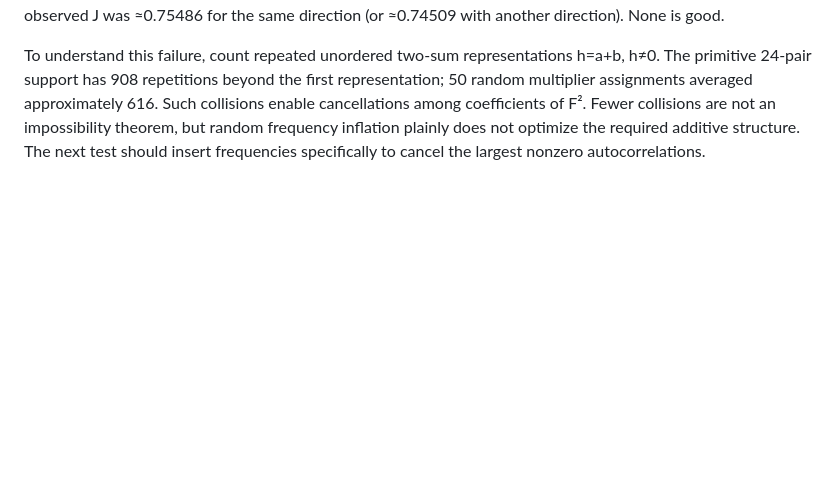
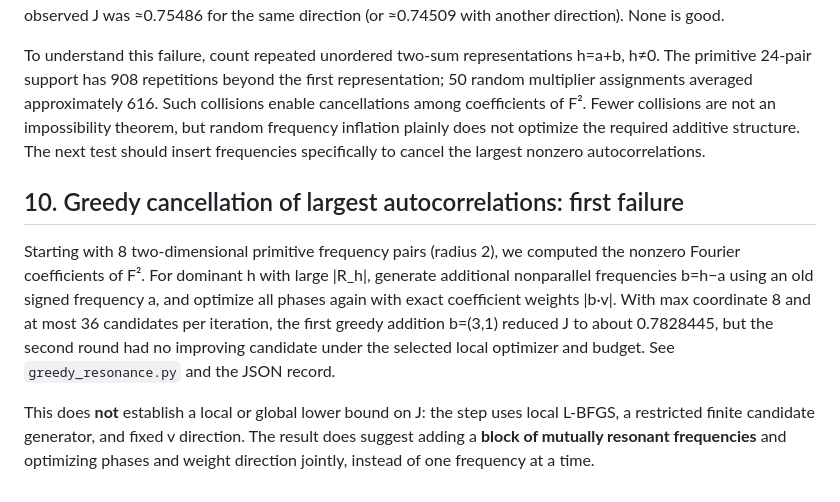
Before and after one commit to evaristebernhard/math, a Markdown page: ultraflat_F/F_ANALYSIS.md, the part around the change. GitHub-like rendering; blank space fills up the shorter version.

Commit message:
research(F): document failure of single-frequency autocorrelation repair

```diff
--- a/ultraflat_F/F_ANALYSIS.md
+++ b/ultraflat_F/F_ANALYSIS.md
@@ -92,3 +92,9 @@ The current larger numerical gaps (sample sup about 1.8–2.0) are far worse tha
 For each radius-4 primitive direction a_j, allow h_j in {1,2,3} and replace a_j by h_j a_j, preserving distinct nonparallel sign-pairs while breaking the primitive-only ceiling. With 100 random multiplier assignments plus all-one and all-two controls (seed 143), the smallest observed quartic objective was J≈0.75077 for **all frequencies doubled**. This is only F(2x), so does not improve intrinsic flatness. In the comparable primitive radius-4 runs, the observed J was ≈0.75486 for the same direction (or ≈0.74509 with another direction). None is good.
 
 To understand this failure, count repeated unordered two-sum representations h=a+b, h≠0. The primitive 24-pair support has 908 repetitions beyond the first representation; 50 random multiplier assignments averaged approximately 616. Such collisions enable cancellations among coefficients of F². Fewer collisions are not an impossibility theorem, but random frequency inflation plainly does not optimize the required additive structure. The next test should insert frequencies specifically to cancel the largest nonzero autocorrelations.
+
+## 10. Greedy cancellation of largest autocorrelations: first failure
+
+Starting with 8 two-dimensional primitive frequency pairs (radius 2), we computed the nonzero Fourier coefficients of F². For dominant h with large |R_h|, generate additional nonparallel frequencies b=h−a using an old signed frequency a, and optimize all phases again with exact coefficient weights |b·v|. With max coordinate 8 and at most 36 candidates per iteration, the first greedy addition b=(3,1) reduced J to about 0.7828445, but the second round had no improving candidate under the selected local optimizer and budget. See `greedy_resonance.py` and the JSON record.
+
+This does **not** establish a local or global lower bound on J: the step uses local L-BFGS, a restricted finite candidate generator, and fixed v direction. The result does suggest adding a **block of mutually resonant frequencies** and optimizing phases and weight direction jointly, instead of one frequency at a time.
```
